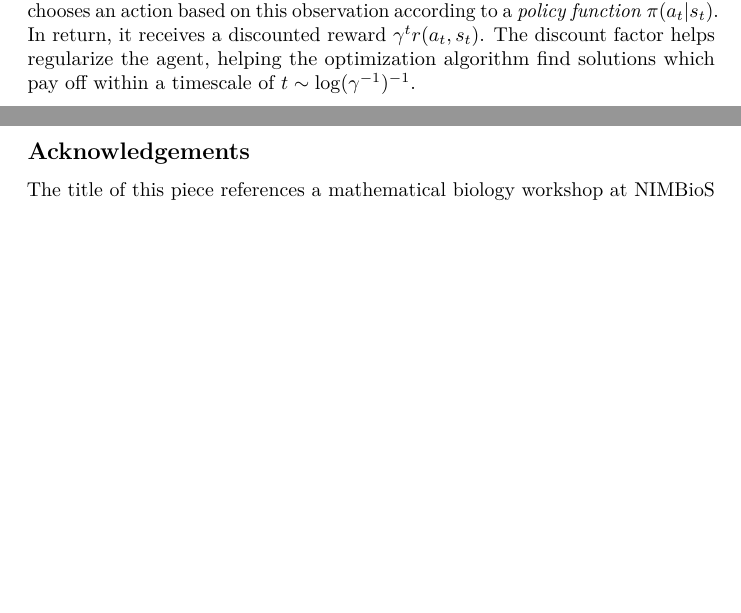
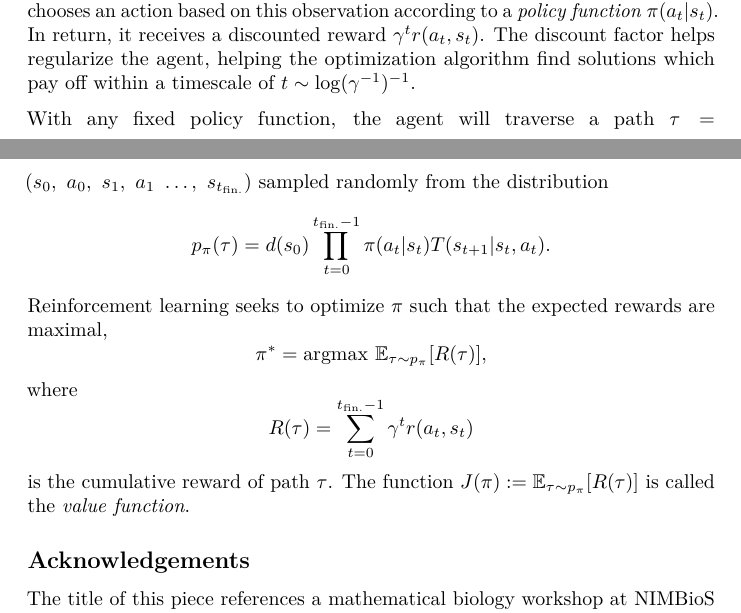
Before and after one commit to boettiger-lab/approx-model-or-approx-soln, an R Markdown document (manuscript/manuscript.Rmd): two parts of pages 2 and 3 of 3, joined at a grey line, cut so that both start at the same text, the shorter picture padded with empty space. The pictures show the output file manuscript/manuscript.pdf that the author committed with the source.

Commit message:
value function, etc

```diff
--- a/manuscript/manuscript.Rmd
+++ b/manuscript/manuscript.Rmd
@@ -110,6 +110,24 @@ At a time $t$, the FMDP agent observes the full state $s_t$ of the environment a
 In return, it receives a discounted reward $\gamma^t r(a_t, s_t)$.
 The discount factor helps regularize the agent, helping the optimization algorithm find solutions which pay off within a timescale of $t \sim \log(\gamma^{-1})^{-1}$.
 
+With any fixed policy function, the agent will traverse a path
+$\tau=(s_0,\ a_0,\ s_1,\ a_1\ \dots,\ s_{t_{\text{fin.}}})$
+sampled randomly from the distribution
+\begin{align*}
+  p_\pi(\tau) =
+  d(s_0) \prod_{t=0}^{ t_{\text{fin.}}-1 }
+  \pi( a_t | s_t ) T( s_{t+1} | s_t, a_t ).
+\end{align*}
+Reinforcement learning seeks to optimize $\pi$ such that the expected rewards are maximal,
+$$
+  \pi^* = \mathrm{argmax}\ \mathbb{E}_{\tau\sim p_\pi}[R(\tau)],
+$$
+where
+$$
+  R(\tau) = \sum_{t=0}^{ t_{\text{fin.}}-1 } \gamma^t r(a_t, s_t)
+$$
+is the cumulative reward of path $\tau$.
+The function $J(\pi):=\mathbb{E}_{\tau\sim p_\pi}[R(\tau)]$ is called the *value function*.
 
 ## Acknowledgements
 
```
Also changed, not shown: manuscript/manuscript.pdf.
